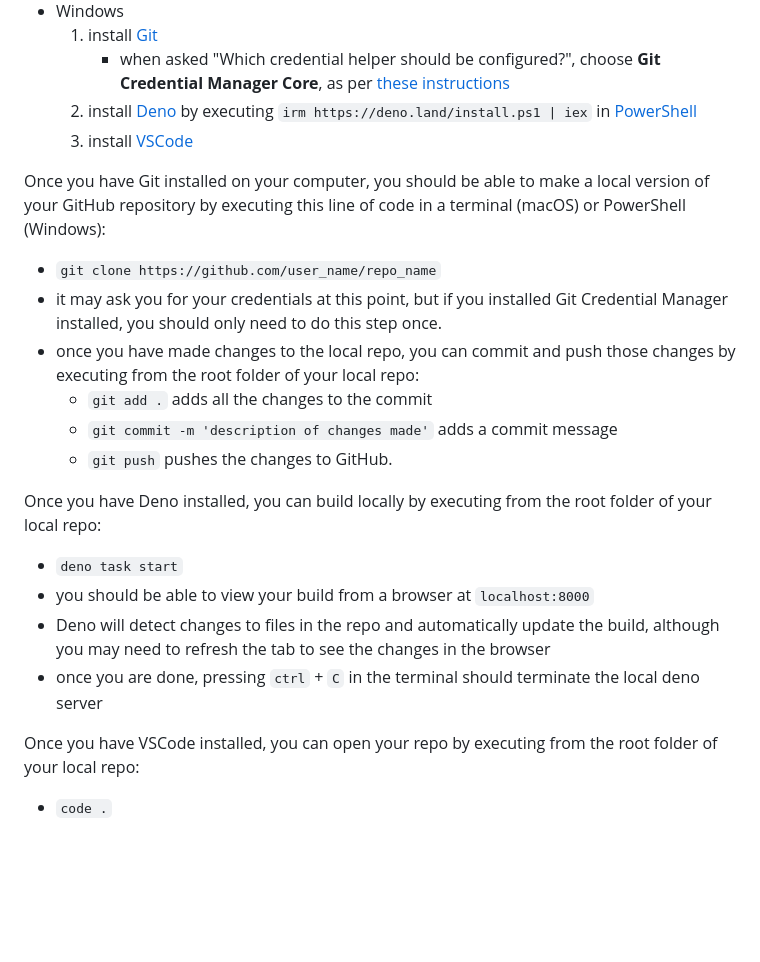
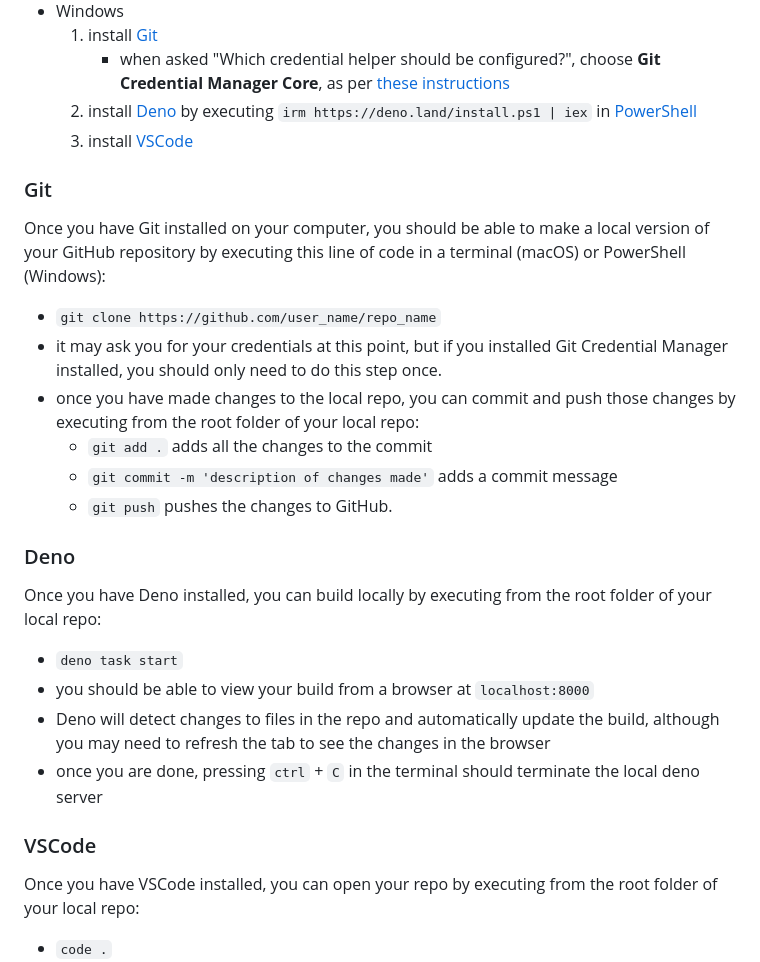
Before and after one commit to capogreco/blog.science.family, a Markdown page: posts/240305_blog_instructions.md, the part around the change. Rendered like a GitHub page; blank space fills up the shorter version.

Commit message:
subheadings in Building locally

```diff
--- a/posts/240305_blog_instructions.md
+++ b/posts/240305_blog_instructions.md
@@ -49,6 +49,8 @@ In order to build locally you will need a few things installed on your computer.
    2. install [Deno](https://docs.deno.com/runtime/manual) by executing `irm https://deno.land/install.ps1 | iex` in [PowerShell](https://learn.microsoft.com/en-us/training/modules/introduction-to-powershell/2-what-is-powershell)
    3. install [VSCode](https://code.visualstudio.com/)
 
+### Git
+
 Once you have Git installed on your computer, you should be able to make a local version of your GitHub repository by executing this line of code in a terminal (macOS) or PowerShell (Windows):
 - `git clone https://github.com/user_name/repo_name`
 - it may ask you for your credentials at this point, but if you installed Git Credential Manager installed, you should only need to do this step once.
@@ -57,11 +59,15 @@ Once you have Git installed on your computer, you should be able to make a local
    - `git commit -m 'description of changes made'` adds a commit message
    - `git push` pushes the changes to GitHub.
 
+### Deno
+
 Once you have Deno installed, you can build locally by executing from the root folder of your local repo:
 - `deno task start`
 - you should be able to view your build from a browser at `localhost:8000`
 - Deno will detect changes to files in the repo and automatically update the build, although you may need to refresh the tab to see the changes in the browser
 - once you are done, pressing `ctrl` + `C` in the terminal should terminate the local deno server
+
+### VSCode
 
 Once you have VSCode installed, you can open your repo by executing from the root folder of your local repo:
 - `code .`
```
